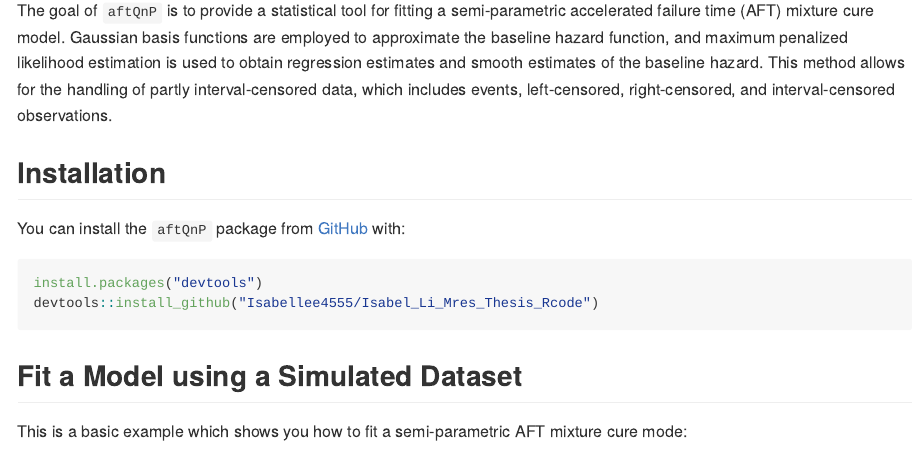
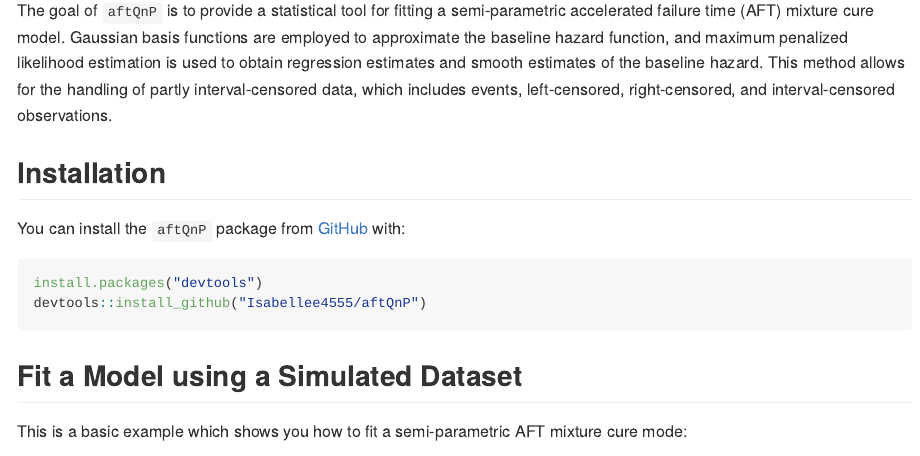
Before and after one commit to Isabellee4555/aftQnP, an R Markdown document (README.Rmd): the page in a window 1100 px wide, from 110 px down. The pictures show the output file README.md that the author committed with the source, drawn offline in the style of GitHub.

Commit message:
changed pk name

````diff
--- a/README.Rmd
+++ b/README.Rmd
@@ -27,7 +27,7 @@ You can install the <code>aftQnP</code> package from [GitHub](https://github.com
 
 ``` r
 install.packages("devtools")
-devtools::install_github("Isabellee4555/Isabel_Li_Mres_Thesis_Rcode")
+devtools::install_github("Isabellee4555/aftQnP")
 ```
 ## Fit a Model using a Simulated Dataset
 
````
Also changed, not shown: README.md.
